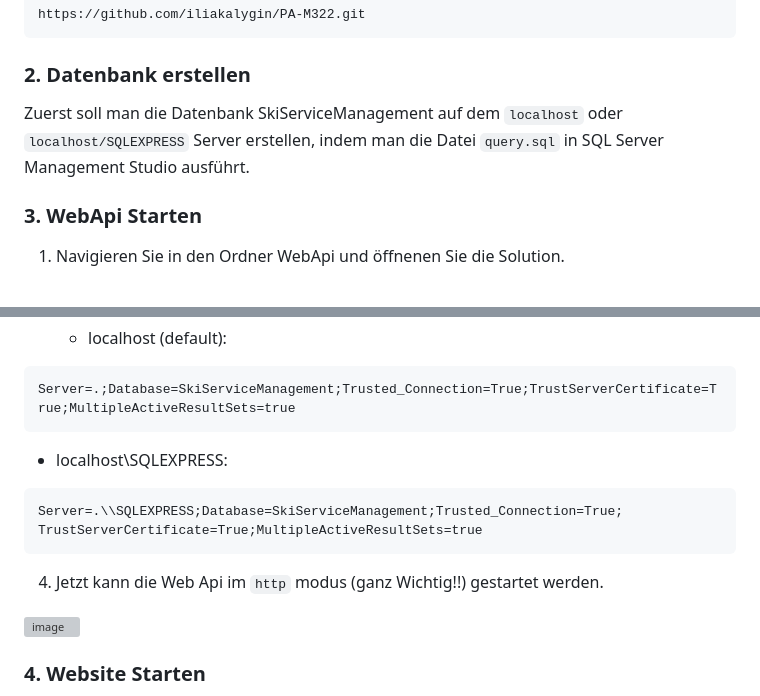
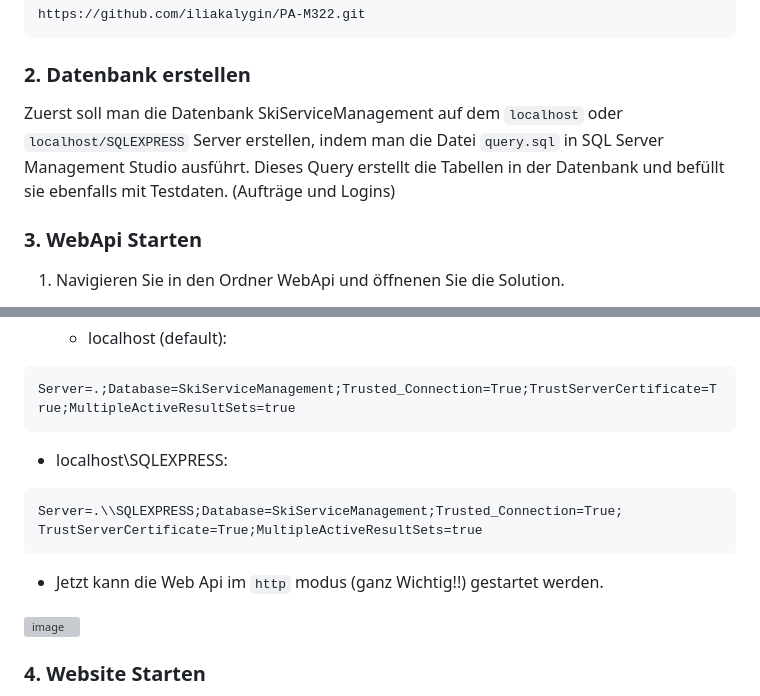
Before and after one commit to iliakalygin/PA-M322, a Markdown page: README.md, 2 parts joined by grey strips. GitHub-like rendering; grey boxes are pictures that could not be loaded.

````diff
--- a/README.md
+++ b/README.md
@@ -68,7 +68,7 @@ https://github.com/iliakalygin/PA-M322.git
 
 ### 2. Datenbank erstellen
 
-Zuerst soll man die Datenbank SkiServiceManagement auf dem ```localhost``` oder ```localhost/SQLEXPRESS``` Server erstellen, indem man die Datei ```query.sql``` in SQL Server Management Studio ausführt.
+Zuerst soll man die Datenbank SkiServiceManagement auf dem ```localhost``` oder ```localhost/SQLEXPRESS``` Server erstellen, indem man die Datei ```query.sql``` in SQL Server Management Studio ausführt. Dieses Query erstellt die Tabellen in der Datenbank und befüllt sie ebenfalls mit Testdaten. (Aufträge und Logins)
 
 ### 3. WebApi Starten
 
@@ -80,11 +80,12 @@
 Server=.;Database=SkiServiceManagement;Trusted_Connection=True;TrustServerCertificate=True;MultipleActiveResultSets=true
 ```
    - localhost\SQLEXPRESS:
+
 ```
 Server=.\\SQLEXPRESS;Database=SkiServiceManagement;Trusted_Connection=True; TrustServerCertificate=True;MultipleActiveResultSets=true
 ```
 
-4. Jetzt kann die Web Api im ```http``` modus (ganz Wichtig!!) gestartet werden.
+- Jetzt kann die Web Api im ```http``` modus (ganz Wichtig!!) gestartet werden.
 
 ![image](https://github.com/iliakalygin/PA-M295/assets/58369822/f17bd223-e293-4a56-8560-d5fa05131a10)
 
````
